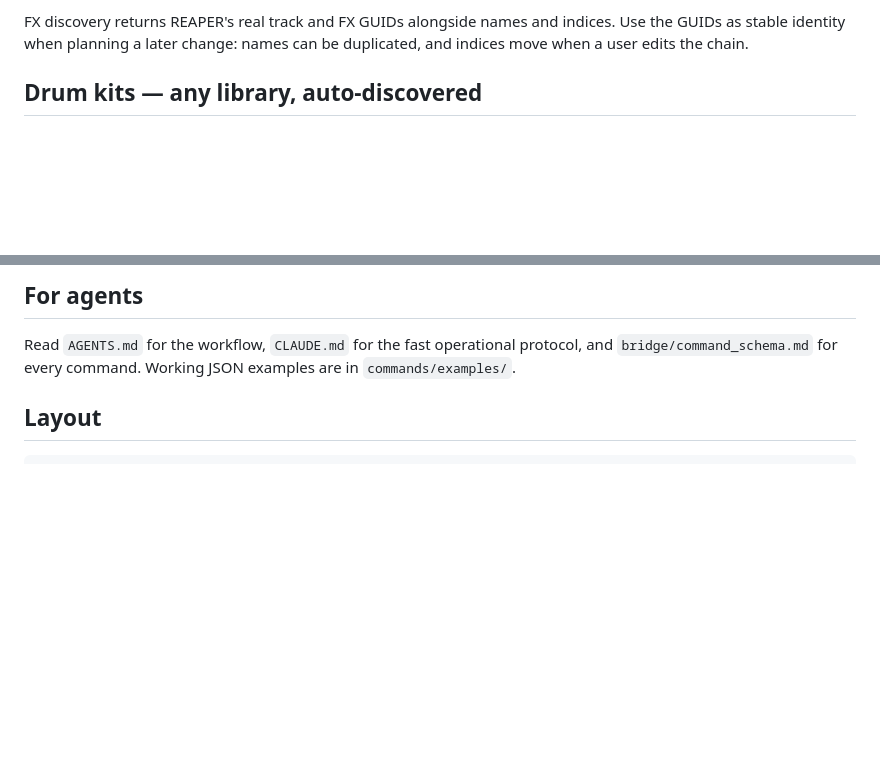
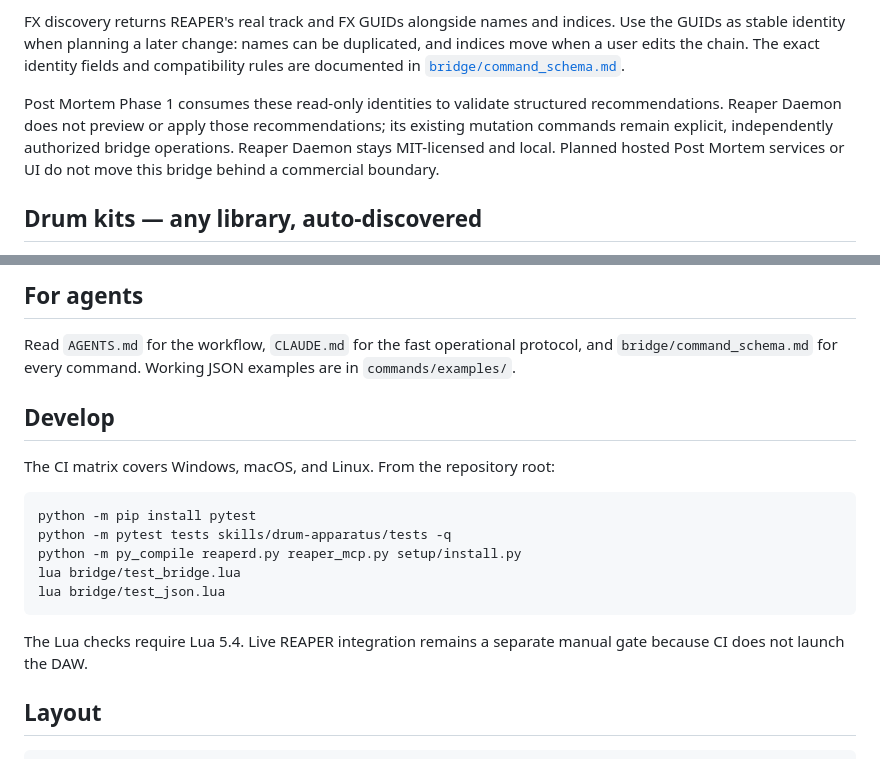
Before and after one commit to wretcher207/reaper-daemon, a Markdown page: README.md, 2 parts joined by grey strips. Drawn GitHub-style; blank space fills up the shorter version.

Commit message:
docs: clarify Phase 1 identity contract

````diff
--- a/README.md
+++ b/README.md
@@ -180,7 +180,15 @@ the model to confirm intent; audio capture stays behind the
 
 FX discovery returns REAPER's real track and FX GUIDs alongside names and
 indices. Use the GUIDs as stable identity when planning a later change: names
-can be duplicated, and indices move when a user edits the chain.
+can be duplicated, and indices move when a user edits the chain. The exact
+identity fields and compatibility rules are documented in
+[`bridge/command_schema.md`](bridge/command_schema.md#stable-discovery-identities).
+
+Post Mortem Phase 1 consumes these read-only identities to validate structured
+recommendations. Reaper Daemon does not preview or apply those recommendations;
+its existing mutation commands remain explicit, independently authorized bridge
+operations. Reaper Daemon stays MIT-licensed and local. Planned hosted Post
+Mortem services or UI do not move this bridge behind a commercial boundary.
 
 ## Drum kits — any library, auto-discovered
 
@@ -214,6 +222,21 @@ python3 reaperd.py add-map MyKontactKit --roles '{"KICK_R":36,"SNARE":38,"HH_OPE
 Read `AGENTS.md` for the workflow, `CLAUDE.md` for the fast operational
 protocol, and `bridge/command_schema.md` for every command. Working JSON
 examples are in `commands/examples/`.
+
+## Develop
+
+The CI matrix covers Windows, macOS, and Linux. From the repository root:
+
+```bash
+python -m pip install pytest
+python -m pytest tests skills/drum-apparatus/tests -q
+python -m py_compile reaperd.py reaper_mcp.py setup/install.py
+lua bridge/test_bridge.lua
+lua bridge/test_json.lua
+```
+
+The Lua checks require Lua 5.4. Live REAPER integration remains a separate
+manual gate because CI does not launch the DAW.
 
 ## Layout
 
````
Also changed, not shown: bridge/command_schema.md (+29 -0 lines).
